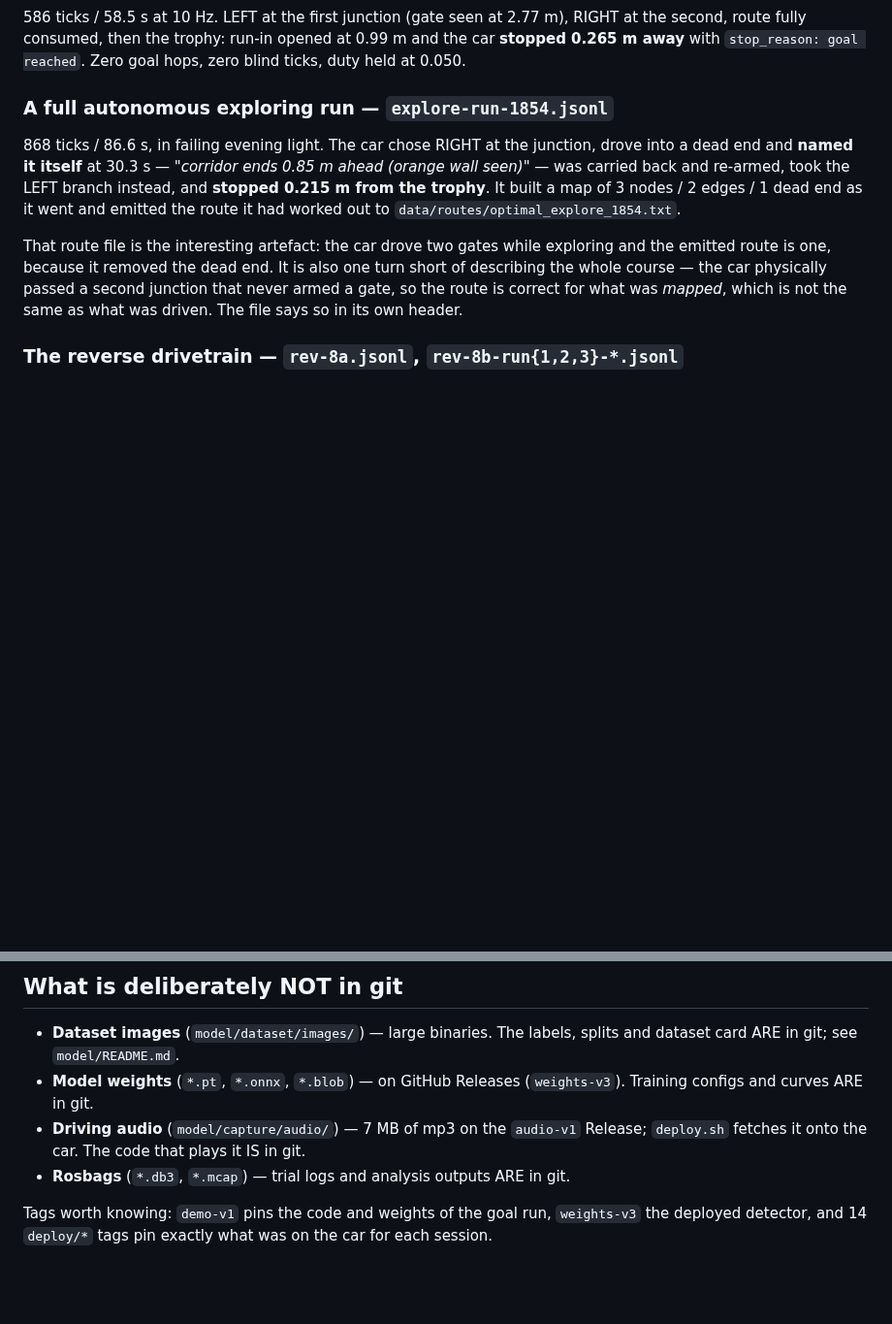
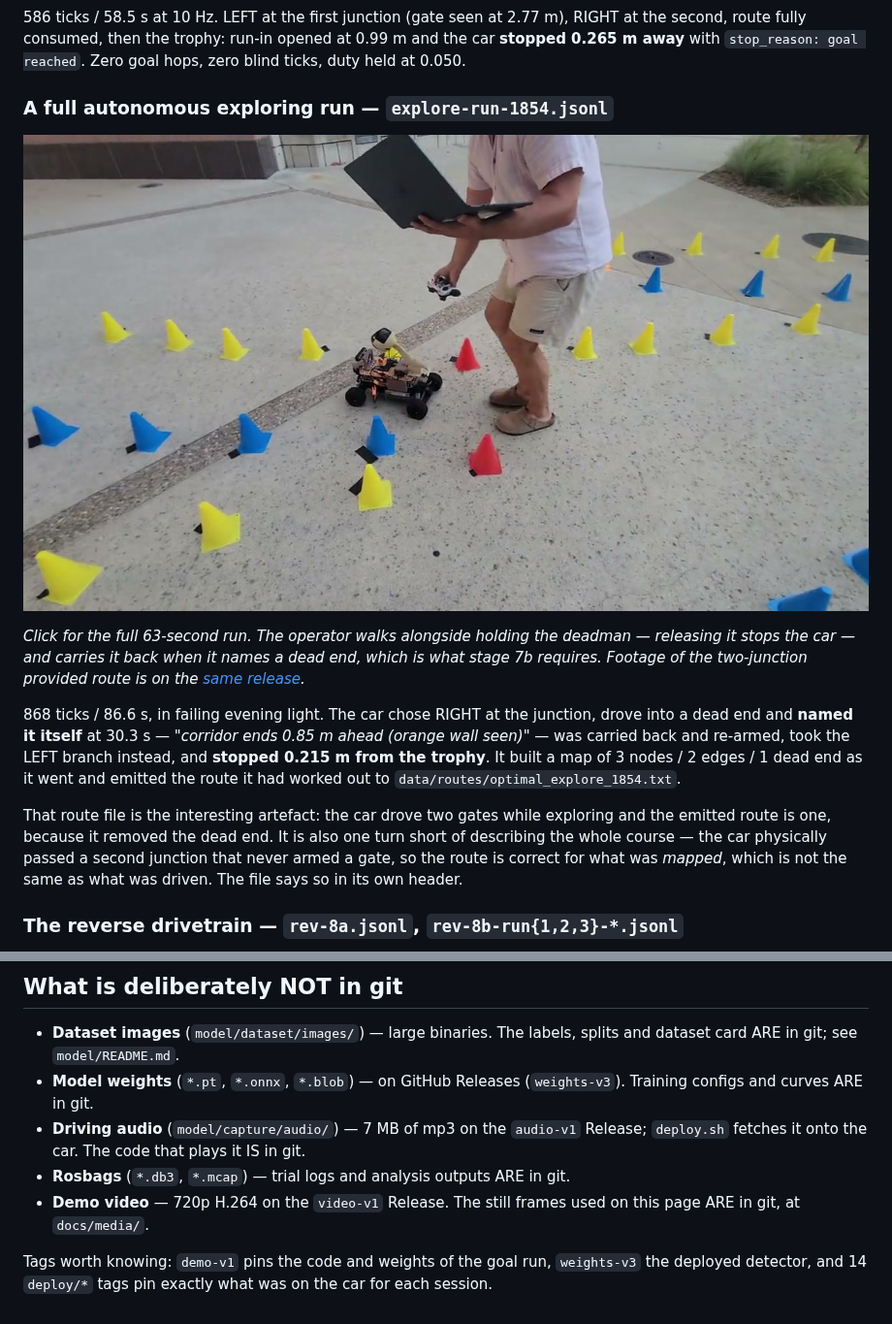
Before and after one commit to SquilliamFancysun/cone-corridor-nav, a Markdown page: README.md, 2 parts joined by grey strips. Shown at 97% size. Drawn GitHub-style; pictures changed too: docs/media/explore-run-poster.jpg (added); blank space fills up the shorter version.

Commit message:
Show the run, since the front page could only assert it
The README described an autonomous exploring run in some detail and offered a
JSONL log as the evidence. That is the right evidence for a grader who will
open it, and no evidence at all for one who will not.

Add a poster frame from the run, linked to the footage. The video itself goes
on a video-v1 Release rather than into git, for the same reason weights and
audio do: 8 MB of H.264 that will never be diffed does not belong in a clone.
The still frames used on the page are in git, so the page is never broken by a
missing release.

The caption says the operator is holding a deadman and carries the car at a
dead end, because that is what the footage shows and what stage 7b requires.
The car explored, mapped and planned on its own; it did not get itself out of
the dead end, and the video should not be allowed to imply otherwise.

Transcoded 720p H.264 from the 1080p60 HEVC phone originals -- GitHub will
not play HEVC, and the originals were 122 MB and 40 MB against a 10 MB ceiling.

Co-Authored-By: Claude Opus 5 <noreply@anthropic.com>

```diff
--- a/README.md
+++ b/README.md
@@ -45,6 +45,13 @@ RIGHT at the second, route fully consumed, then the trophy: run-in opened at
 Zero goal hops, zero blind ticks, duty held at 0.050.
 
 ### A full autonomous exploring run — `explore-run-1854.jsonl`
+
+[![Watch the exploring run](docs/media/explore-run-poster.jpg)](https://github.com/SquilliamFancysun/cone-corridor-nav/releases/download/video-v1/explore-run-demo.mp4)
+
+*Click for the full 63-second run. The operator walks alongside holding the
+deadman — releasing it stops the car — and carries it back when it names a dead
+end, which is what stage 7b requires. Footage of the two-junction provided route
+is on the [same release](https://github.com/SquilliamFancysun/cone-corridor-nav/releases/tag/video-v1).*
 
 868 ticks / 86.6 s, in failing evening light. The car chose RIGHT at the
 junction, drove into a dead end and **named it itself** at 30.3 s — *"corridor
@@ -260,6 +267,8 @@ usable forward arc of ~218° — measured, not assumed.
 - **Driving audio** (`model/capture/audio/`) — 7 MB of mp3 on the `audio-v1`
   Release; `deploy.sh` fetches it onto the car. The code that plays it IS in git.
 - **Rosbags** (`*.db3`, `*.mcap`) — trial logs and analysis outputs ARE in git.
+- **Demo video** — 720p H.264 on the `video-v1` Release. The still frames used
+  on this page ARE in git, at `docs/media/`.
 
 Tags worth knowing: `demo-v1` pins the code and weights of the goal run,
 `weights-v3` the deployed detector, and 14 `deploy/*` tags pin exactly what was
```
